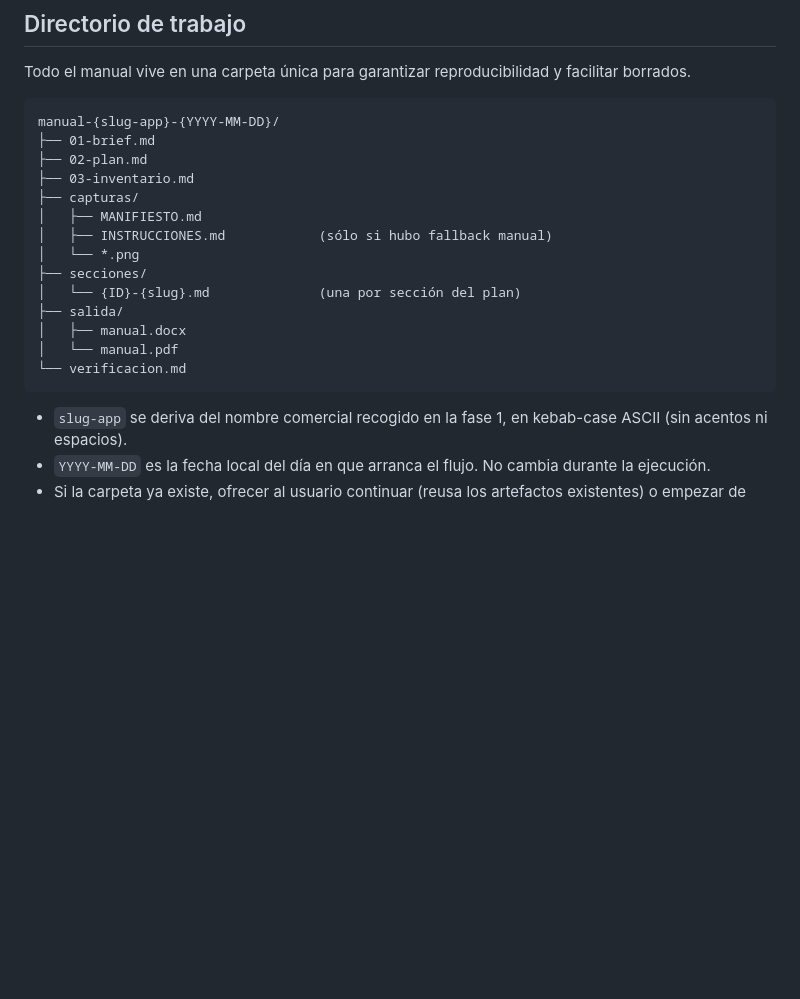
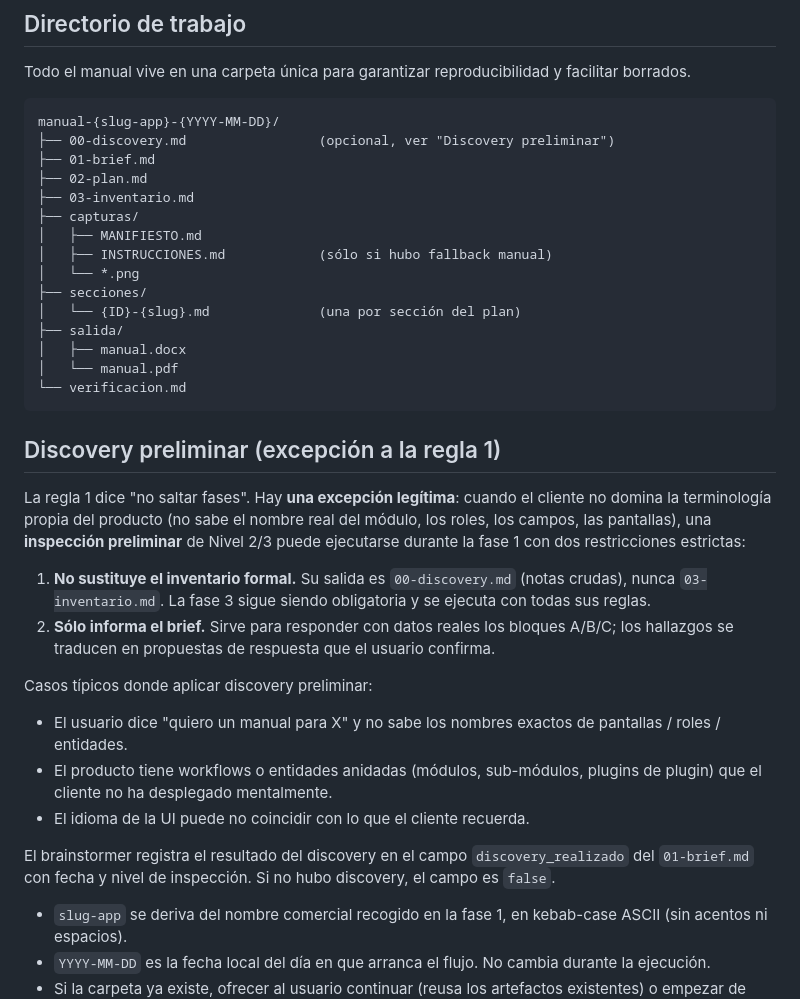
Before and after one commit to alonsoarias/manual-usuario-app, a Markdown page: skills/manual-orchestrator/SKILL.md, the part around the change. GitHub-like rendering; blank space fills up the shorter version.

````diff
--- a/skills/manual-orchestrator/SKILL.md
+++ b/skills/manual-orchestrator/SKILL.md
@@ -41,6 +41,7 @@ Todo el manual vive en una carpeta única para garantizar reproducibilidad y fac
 
 ```
 manual-{slug-app}-{YYYY-MM-DD}/
+├── 00-discovery.md                 (opcional, ver "Discovery preliminar")
 ├── 01-brief.md
 ├── 02-plan.md
 ├── 03-inventario.md
@@ -55,6 +56,21 @@ manual-{slug-app}-{YYYY-MM-DD}/
 │   └── manual.pdf
 └── verificacion.md
 ```
+
+## Discovery preliminar (excepción a la regla 1)
+
+La regla 1 dice "no saltar fases". Hay **una excepción legítima**: cuando el cliente no domina la terminología propia del producto (no sabe el nombre real del módulo, los roles, los campos, las pantallas), una **inspección preliminar** de Nivel 2/3 puede ejecutarse durante la fase 1 con dos restricciones estrictas:
+
+1. **No sustituye el inventario formal.** Su salida es `00-discovery.md` (notas crudas), nunca `03-inventario.md`. La fase 3 sigue siendo obligatoria y se ejecuta con todas sus reglas.
+2. **Sólo informa el brief.** Sirve para responder con datos reales los bloques A/B/C; los hallazgos se traducen en propuestas de respuesta que el usuario confirma.
+
+Casos típicos donde aplicar discovery preliminar:
+
+- El usuario dice "quiero un manual para X" y no sabe los nombres exactos de pantallas / roles / entidades.
+- El producto tiene workflows o entidades anidadas (módulos, sub-módulos, plugins de plugin) que el cliente no ha desplegado mentalmente.
+- El idioma de la UI puede no coincidir con lo que el cliente recuerda.
+
+El brainstormer registra el resultado del discovery en el campo `discovery_realizado` del `01-brief.md` con fecha y nivel de inspección. Si no hubo discovery, el campo es `false`.
 
 - `slug-app` se deriva del nombre comercial recogido en la fase 1, en kebab-case ASCII (sin acentos ni espacios).
 - `YYYY-MM-DD` es la fecha local del día en que arranca el flujo. No cambia durante la ejecución.
````
Also changed, not shown: skills/manual-brainstormer/SKILL.md (+9 -2 lines), 1 other file.
